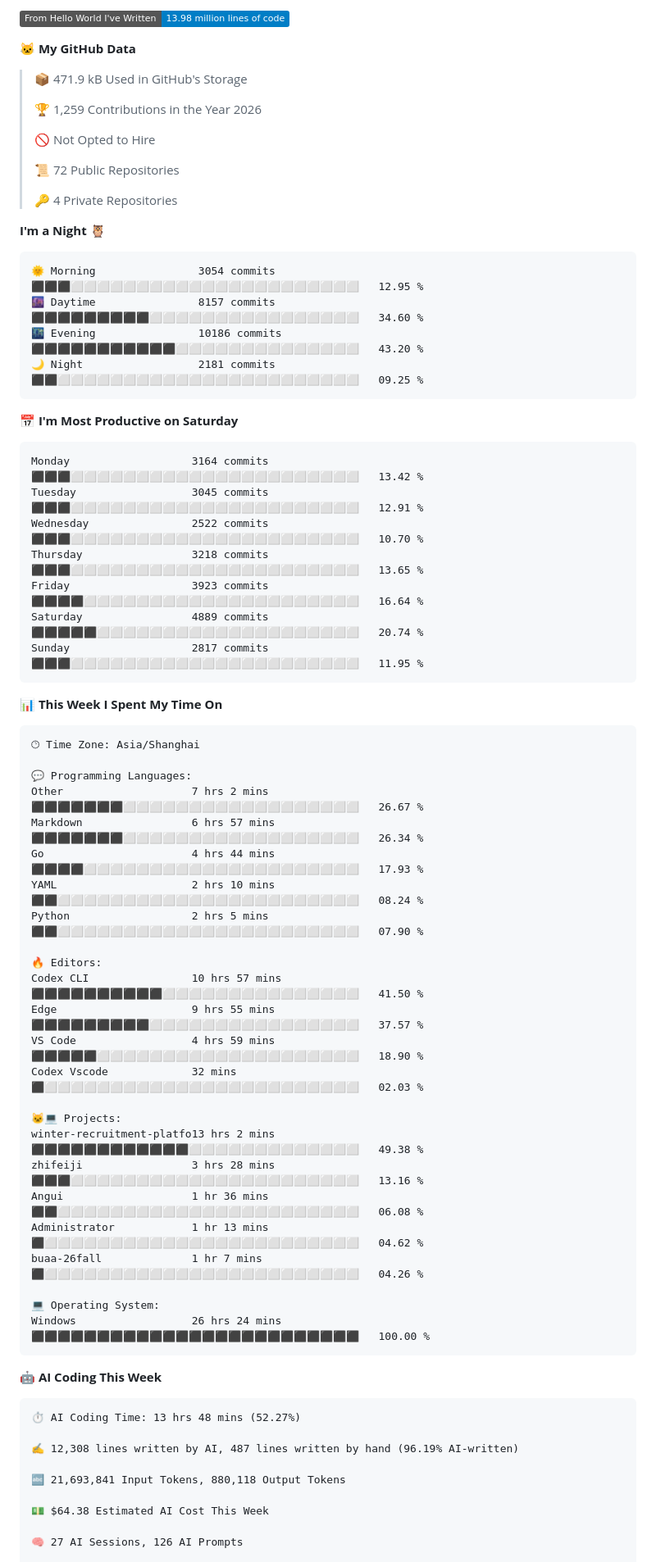
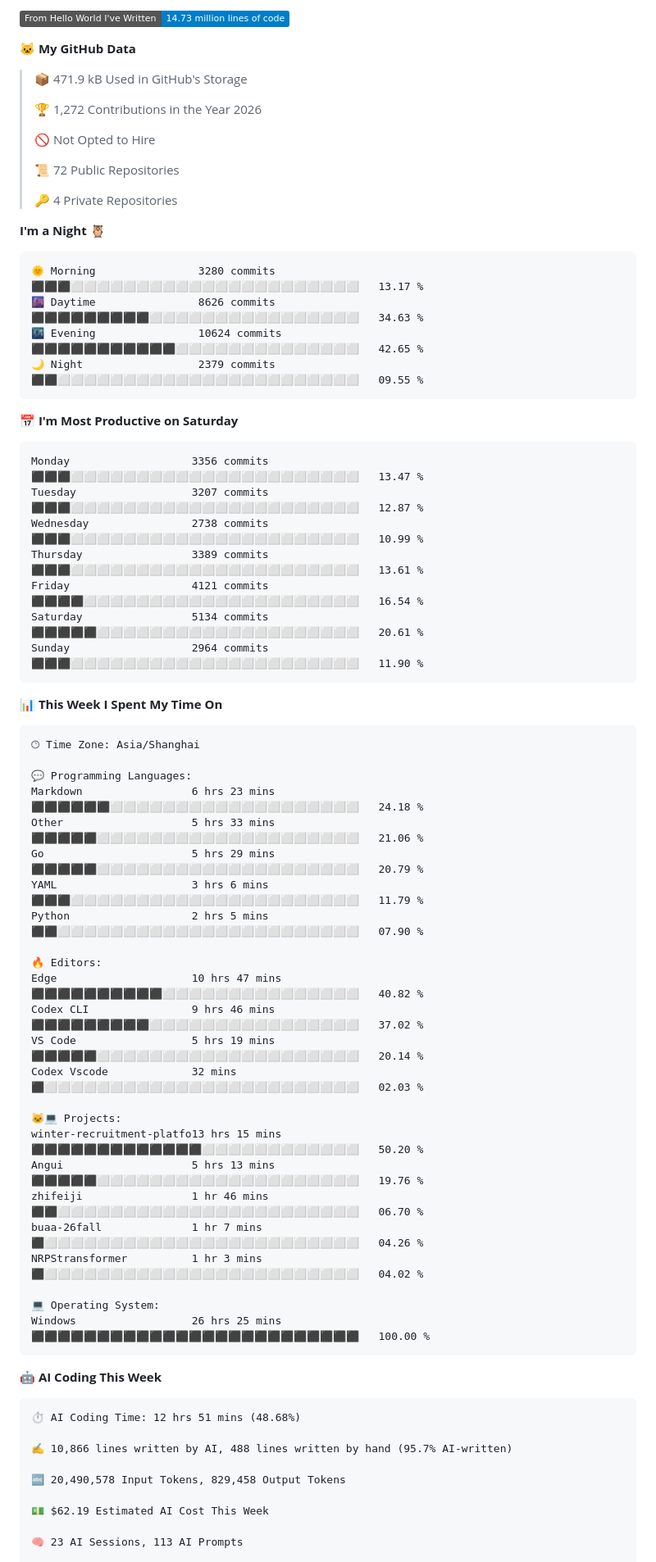
Before and after one commit to cg8-5712/cg8-5712, a Markdown page: README.md, the part around one of its changes. Shown at 82% size. GitHub-like rendering; badges without logos.

Commit message:
Updated with Dev Metrics

````diff
--- a/README.md
+++ b/README.md
@@ -187,11 +187,11 @@
 
-![Lines of code](https://img.shields.io/badge/From%20Hello%20World%20I%27ve%20Written-13.98%20million%20lines%20of%20code-blue?style=flat)
+![Lines of code](https://img.shields.io/badge/From%20Hello%20World%20I%27ve%20Written-14.73%20million%20lines%20of%20code-blue?style=flat)
 
 **🐱 My GitHub Data**
 
 > 📦 471.9 kB Used in GitHub's Storage
  >
-> 🏆 1,259 Contributions in the Year 2026
+> 🏆 1,272 Contributions in the Year 2026
  >
 > 🚫 Not Opted to Hire
  >
@@ -202,21 +202,21 @@
 **I'm a Night 🦉**
 
 ```text
-🌞 Morning                3054 commits        ⬛⬛⬛⬜⬜⬜⬜⬜⬜⬜⬜⬜⬜⬜⬜⬜⬜⬜⬜⬜⬜⬜⬜⬜⬜   12.95 %
-🌆 Daytime                8157 commits        ⬛⬛⬛⬛⬛⬛⬛⬛⬛⬜⬜⬜⬜⬜⬜⬜⬜⬜⬜⬜⬜⬜⬜⬜⬜   34.60 %
-🌃 Evening                10186 commits       ⬛⬛⬛⬛⬛⬛⬛⬛⬛⬛⬛⬜⬜⬜⬜⬜⬜⬜⬜⬜⬜⬜⬜⬜⬜   43.20 %
-🌙 Night                  2181 commits        ⬛⬛⬜⬜⬜⬜⬜⬜⬜⬜⬜⬜⬜⬜⬜⬜⬜⬜⬜⬜⬜⬜⬜⬜⬜   09.25 %
+🌞 Morning                3280 commits        ⬛⬛⬛⬜⬜⬜⬜⬜⬜⬜⬜⬜⬜⬜⬜⬜⬜⬜⬜⬜⬜⬜⬜⬜⬜   13.17 %
+🌆 Daytime                8626 commits        ⬛⬛⬛⬛⬛⬛⬛⬛⬛⬜⬜⬜⬜⬜⬜⬜⬜⬜⬜⬜⬜⬜⬜⬜⬜   34.63 %
+🌃 Evening                10624 commits       ⬛⬛⬛⬛⬛⬛⬛⬛⬛⬛⬛⬜⬜⬜⬜⬜⬜⬜⬜⬜⬜⬜⬜⬜⬜   42.65 %
+🌙 Night                  2379 commits        ⬛⬛⬜⬜⬜⬜⬜⬜⬜⬜⬜⬜⬜⬜⬜⬜⬜⬜⬜⬜⬜⬜⬜⬜⬜   09.55 %
 ```
 📅 **I'm Most Productive on Saturday**
 
 ```text
-Monday                   3164 commits        ⬛⬛⬛⬜⬜⬜⬜⬜⬜⬜⬜⬜⬜⬜⬜⬜⬜⬜⬜⬜⬜⬜⬜⬜⬜   13.42 %
-Tuesday                  3045 commits        ⬛⬛⬛⬜⬜⬜⬜⬜⬜⬜⬜⬜⬜⬜⬜⬜⬜⬜⬜⬜⬜⬜⬜⬜⬜   12.91 %
-Wednesday                2522 commits        ⬛⬛⬛⬜⬜⬜⬜⬜⬜⬜⬜⬜⬜⬜⬜⬜⬜⬜⬜⬜⬜⬜⬜⬜⬜   10.70 %
-Thursday                 3218 commits        ⬛⬛⬛⬜⬜⬜⬜⬜⬜⬜⬜⬜⬜⬜⬜⬜⬜⬜⬜⬜⬜⬜⬜⬜⬜   13.65 %
-Friday                   3923 commits        ⬛⬛⬛⬛⬜⬜⬜⬜⬜⬜⬜⬜⬜⬜⬜⬜⬜⬜⬜⬜⬜⬜⬜⬜⬜   16.64 %
-Saturday                 4889 commits        ⬛⬛⬛⬛⬛⬜⬜⬜⬜⬜⬜⬜⬜⬜⬜⬜⬜⬜⬜⬜⬜⬜⬜⬜⬜   20.74 %
-Sunday                   2817 commits        ⬛⬛⬛⬜⬜⬜⬜⬜⬜⬜⬜⬜⬜⬜⬜⬜⬜⬜⬜⬜⬜⬜⬜⬜⬜   11.95 %
+Monday                   3356 commits        ⬛⬛⬛⬜⬜⬜⬜⬜⬜⬜⬜⬜⬜⬜⬜⬜⬜⬜⬜⬜⬜⬜⬜⬜⬜   13.47 %
+Tuesday                  3207 commits        ⬛⬛⬛⬜⬜⬜⬜⬜⬜⬜⬜⬜⬜⬜⬜⬜⬜⬜⬜⬜⬜⬜⬜⬜⬜   12.87 %
+Wednesday                2738 commits        ⬛⬛⬛⬜⬜⬜⬜⬜⬜⬜⬜⬜⬜⬜⬜⬜⬜⬜⬜⬜⬜⬜⬜⬜⬜   10.99 %
+Thursday                 3389 commits        ⬛⬛⬛⬜⬜⬜⬜⬜⬜⬜⬜⬜⬜⬜⬜⬜⬜⬜⬜⬜⬜⬜⬜⬜⬜   13.61 %
+Friday                   4121 commits        ⬛⬛⬛⬛⬜⬜⬜⬜⬜⬜⬜⬜⬜⬜⬜⬜⬜⬜⬜⬜⬜⬜⬜⬜⬜   16.54 %
+Saturday                 5134 commits        ⬛⬛⬛⬛⬛⬜⬜⬜⬜⬜⬜⬜⬜⬜⬜⬜⬜⬜⬜⬜⬜⬜⬜⬜⬜   20.61 %
+Sunday                   2964 commits        ⬛⬛⬛⬜⬜⬜⬜⬜⬜⬜⬜⬜⬜⬜⬜⬜⬜⬜⬜⬜⬜⬜⬜⬜⬜   11.90 %
 ```
 
 
@@ -226,39 +226,39 @@ Sunday                   2817 commits        ⬛⬛⬛⬜⬜⬜⬜⬜⬜⬜⬜
 🕑︎ Time Zone: Asia/Shanghai
 
 💬 Programming Languages:
-Other                    7 hrs 2 mins        ⬛⬛⬛⬛⬛⬛⬛⬜⬜⬜⬜⬜⬜⬜⬜⬜⬜⬜⬜⬜⬜⬜⬜⬜⬜   26.67 %
-Markdown                 6 hrs 57 mins       ⬛⬛⬛⬛⬛⬛⬛⬜⬜⬜⬜⬜⬜⬜⬜⬜⬜⬜⬜⬜⬜⬜⬜⬜⬜   26.34 %
-Go                       4 hrs 44 mins       ⬛⬛⬛⬛⬜⬜⬜⬜⬜⬜⬜⬜⬜⬜⬜⬜⬜⬜⬜⬜⬜⬜⬜⬜⬜   17.93 %
-YAML                     2 hrs 10 mins       ⬛⬛⬜⬜⬜⬜⬜⬜⬜⬜⬜⬜⬜⬜⬜⬜⬜⬜⬜⬜⬜⬜⬜⬜⬜   08.24 %
+Markdown                 6 hrs 23 mins       ⬛⬛⬛⬛⬛⬛⬜⬜⬜⬜⬜⬜⬜⬜⬜⬜⬜⬜⬜⬜⬜⬜⬜⬜⬜   24.18 %
+Other                    5 hrs 33 mins       ⬛⬛⬛⬛⬛⬜⬜⬜⬜⬜⬜⬜⬜⬜⬜⬜⬜⬜⬜⬜⬜⬜⬜⬜⬜   21.06 %
+Go                       5 hrs 29 mins       ⬛⬛⬛⬛⬛⬜⬜⬜⬜⬜⬜⬜⬜⬜⬜⬜⬜⬜⬜⬜⬜⬜⬜⬜⬜   20.79 %
+YAML                     3 hrs 6 mins        ⬛⬛⬛⬜⬜⬜⬜⬜⬜⬜⬜⬜⬜⬜⬜⬜⬜⬜⬜⬜⬜⬜⬜⬜⬜   11.79 %
 Python                   2 hrs 5 mins        ⬛⬛⬜⬜⬜⬜⬜⬜⬜⬜⬜⬜⬜⬜⬜⬜⬜⬜⬜⬜⬜⬜⬜⬜⬜   07.90 %
 
 🔥 Editors:
-Codex CLI                10 hrs 57 mins      ⬛⬛⬛⬛⬛⬛⬛⬛⬛⬛⬜⬜⬜⬜⬜⬜⬜⬜⬜⬜⬜⬜⬜⬜⬜   41.50 %
-Edge                     9 hrs 55 mins       ⬛⬛⬛⬛⬛⬛⬛⬛⬛⬜⬜⬜⬜⬜⬜⬜⬜⬜⬜⬜⬜⬜⬜⬜⬜   37.57 %
-VS Code                  4 hrs 59 mins       ⬛⬛⬛⬛⬛⬜⬜⬜⬜⬜⬜⬜⬜⬜⬜⬜⬜⬜⬜⬜⬜⬜⬜⬜⬜   18.90 %
+Edge                     10 hrs 47 mins      ⬛⬛⬛⬛⬛⬛⬛⬛⬛⬛⬜⬜⬜⬜⬜⬜⬜⬜⬜⬜⬜⬜⬜⬜⬜   40.82 %
+Codex CLI                9 hrs 46 mins       ⬛⬛⬛⬛⬛⬛⬛⬛⬛⬜⬜⬜⬜⬜⬜⬜⬜⬜⬜⬜⬜⬜⬜⬜⬜   37.02 %
+VS Code                  5 hrs 19 mins       ⬛⬛⬛⬛⬛⬜⬜⬜⬜⬜⬜⬜⬜⬜⬜⬜⬜⬜⬜⬜⬜⬜⬜⬜⬜   20.14 %
 Codex Vscode             32 mins             ⬛⬜⬜⬜⬜⬜⬜⬜⬜⬜⬜⬜⬜⬜⬜⬜⬜⬜⬜⬜⬜⬜⬜⬜⬜   02.03 %
 
 🐱‍💻 Projects:
-winter-recruitment-platfo13 hrs 2 mins       ⬛⬛⬛⬛⬛⬛⬛⬛⬛⬛⬛⬛⬜⬜⬜⬜⬜⬜⬜⬜⬜⬜⬜⬜⬜   49.38 %
-zhifeiji                 3 hrs 28 mins       ⬛⬛⬛⬜⬜⬜⬜⬜⬜⬜⬜⬜⬜⬜⬜⬜⬜⬜⬜⬜⬜⬜⬜⬜⬜   13.16 %
-Angui                    1 hr 36 mins        ⬛⬛⬜⬜⬜⬜⬜⬜⬜⬜⬜⬜⬜⬜⬜⬜⬜⬜⬜⬜⬜⬜⬜⬜⬜   06.08 %
-Administrator            1 hr 13 mins        ⬛⬜⬜⬜⬜⬜⬜⬜⬜⬜⬜⬜⬜⬜⬜⬜⬜⬜⬜⬜⬜⬜⬜⬜⬜   04.62 %
+winter-recruitment-platfo13 hrs 15 mins      ⬛⬛⬛⬛⬛⬛⬛⬛⬛⬛⬛⬛⬛⬜⬜⬜⬜⬜⬜⬜⬜⬜⬜⬜⬜   50.20 %
+Angui                    5 hrs 13 mins       ⬛⬛⬛⬛⬛⬜⬜⬜⬜⬜⬜⬜⬜⬜⬜⬜⬜⬜⬜⬜⬜⬜⬜⬜⬜   19.76 %
+zhifeiji                 1 hr 46 mins        ⬛⬛⬜⬜⬜⬜⬜⬜⬜⬜⬜⬜⬜⬜⬜⬜⬜⬜⬜⬜⬜⬜⬜⬜⬜   06.70 %
 buaa-26fall              1 hr 7 mins         ⬛⬜⬜⬜⬜⬜⬜⬜⬜⬜⬜⬜⬜⬜⬜⬜⬜⬜⬜⬜⬜⬜⬜⬜⬜   04.26 %
+NRPStransformer          1 hr 3 mins         ⬛⬜⬜⬜⬜⬜⬜⬜⬜⬜⬜⬜⬜⬜⬜⬜⬜⬜⬜⬜⬜⬜⬜⬜⬜   04.02 %
 
 💻 Operating System:
-Windows                  26 hrs 24 mins      ⬛⬛⬛⬛⬛⬛⬛⬛⬛⬛⬛⬛⬛⬛⬛⬛⬛⬛⬛⬛⬛⬛⬛⬛⬛   100.00 %
+Windows                  26 hrs 25 mins      ⬛⬛⬛⬛⬛⬛⬛⬛⬛⬛⬛⬛⬛⬛⬛⬛⬛⬛⬛⬛⬛⬛⬛⬛⬛   100.00 %
 ```
 
 🤖 **AI Coding This Week**
 
 ```text
-⏱ AI Coding Time: 13 hrs 48 mins (52.27%)
+⏱ AI Coding Time: 12 hrs 51 mins (48.68%)
 
-✍️ 12,308 lines written by AI, 487 lines written by hand (96.19% AI-written)
+✍️ 10,866 lines written by AI, 488 lines written by hand (95.7% AI-written)
 
-🔤 21,693,841 Input Tokens, 880,118 Output Tokens
+🔤 20,490,578 Input Tokens, 829,458 Output Tokens
 
-💵 $64.38 Estimated AI Cost This Week
+💵 $62.19 Estimated AI Cost This Week
 
-🧠 27 AI Sessions, 126 AI Prompts
+🧠 23 AI Sessions, 113 AI Prompts
 
````
Also changed, not shown: other parts of README.md (+7 -7 lines), assets/bar_graph.png.
